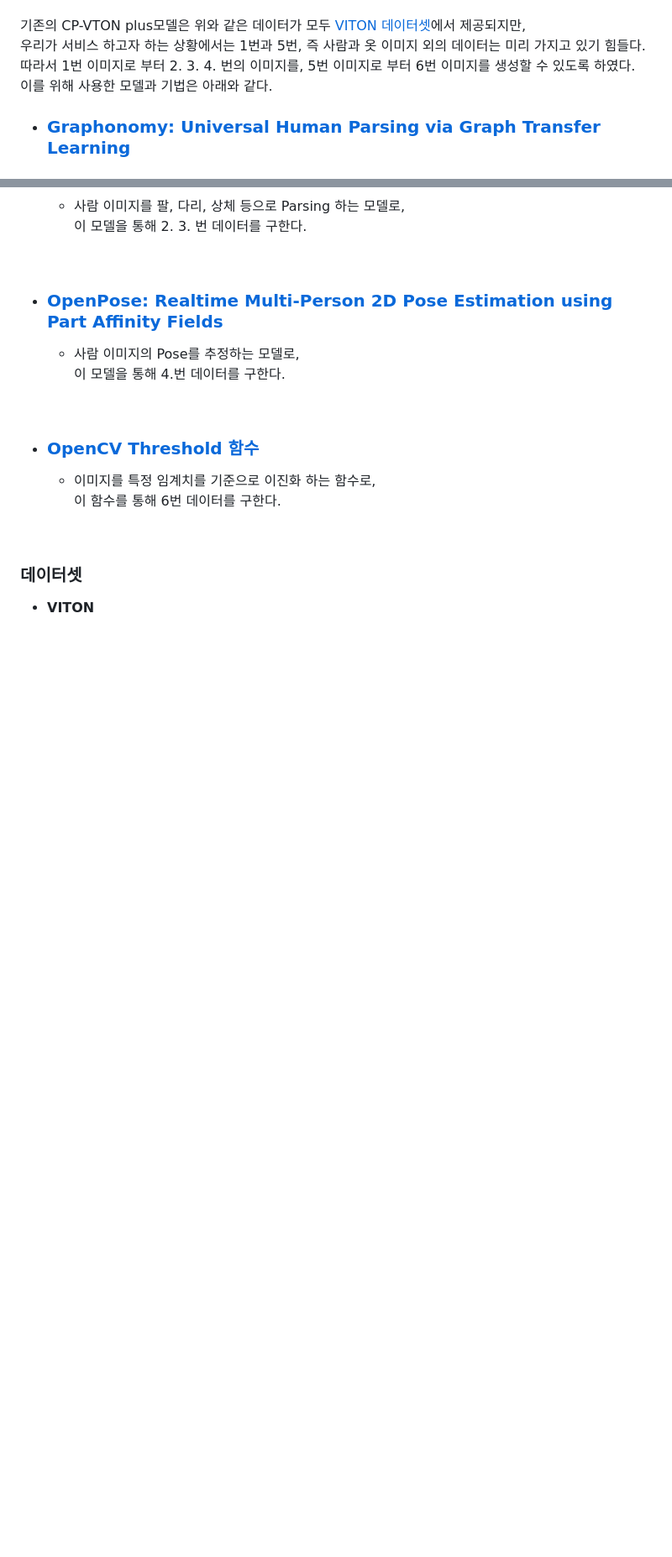
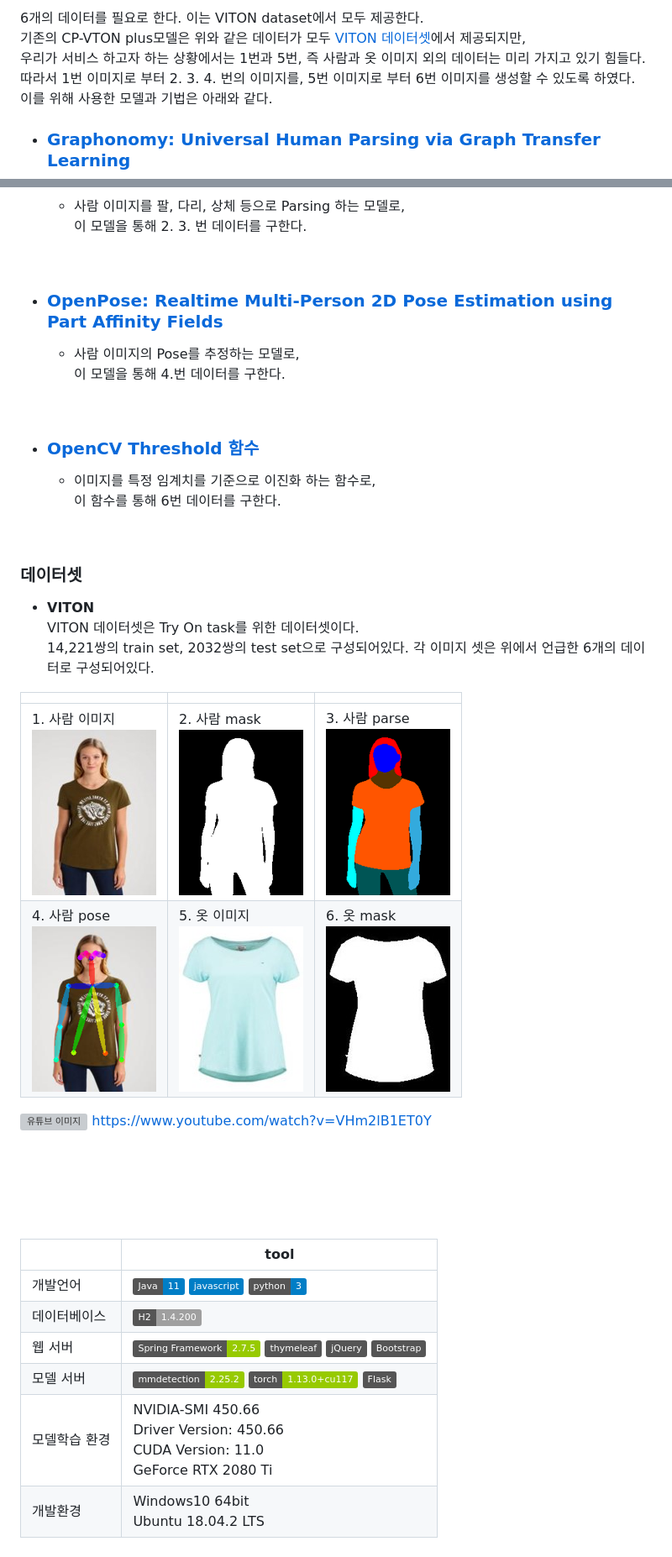
Before and after one commit to LeeJinSoo-BIN/Capstone-design---, a Markdown page: README.md, 2 parts joined by grey strips. Shown: that part at 84% size. GitHub-like rendering; pictures changed too: readme img/dress.jpg (added), readme img/dress_mask.jpg (added), readme img/human.jpg (added); badges without logos; blank space fills up the shorter version; grey boxes are pictures that could not be loaded.

Commit message:
md

```diff
--- a/README.md
+++ b/README.md
@@ -36,5 +32,6 @@
 
-    <br>
+
+6개의 데이터를 필요로 한다. 이는 VITON dataset에서 모두 제공한다.<br>
 기존의 CP-VTON plus모델은 위와 같은 데이터가 모두 [VITON 데이터셋](#데이터셋)에서 제공되지만,<br>
 우리가 서비스 하고자 하는 상황에서는 1번과 5번, 즉 사람과 옷 이미지 외의 데이터는 미리 가지고 있기 힘들다.<br>   따라서 1번 이미지로 부터 2. 3. 4. 번의 이미지를, 5번 이미지로 부터 6번 이미지를 생성할 수 있도록 하였다. <br>
 이를 위해 사용한 모델과 기법은 아래와 같다.<br>
@@ -59,4 +56,28 @@
 <br>
 
 ### 데이터셋
-- **VITON**
+- **VITON** <br>
+VITON 데이터셋은 Try On task를 위한 데이터셋이다.<br>
+14,221쌍의 train set, 2032쌍의 test set으로 구성되어있다.
+각 이미지 셋은 위에서 언급한 6개의 데이터로 구성되어있다.<br>
+
+||||
+|:---|:----|:----|
+|1. 사람 이미지<br><img src="readme img/human.jpg">|2. 사람 mask<br><img src="readme img/human_mask.png">|3. 사람 parse<br><img src="readme img/human_parse.png">|
+|4. 사람 pose<br><img src="readme img/human_pose.png">|5. 옷 이미지<br><img src="readme img/dress.jpg">|6. 옷 mask<br><img src="readme img/dress_mask.jpg">|
+
+
+
+[![유튜브 이미지](http://img.youtube.com/vi/VHm2lB1ET0Y/0.jpg)](https://youtu.be/VHm2lB1ET0Y)
+https://www.youtube.com/watch?v=VHm2lB1ET0Y
+
+<br><br><br><br>
+
+|| tool |
+| ------ | ------ |
+| 개발언어 | ![issue badge](https://img.shields.io/badge/Java-11-blue.svg) ![issue badge](https://img.shields.io/badge/javascript-blue.svg) ![issue badge](https://img.shields.io/badge/python-3-blue.svg) |
+| 데이터베이스 | ![issue badge](https://img.shields.io/badge/H2-1.4.200-lightgrey.svg) |
+| 웹 서버 | ![issue badge](https://img.shields.io/badge/Spring%20Framework-2.7.5-green.svg) ![issue badge](https://img.shields.io/badge/thymeleaf-gray.svg) ![issue badge](https://img.shields.io/badge/jQuery-gray.svg) ![issue badge](https://img.shields.io/badge/Bootstrap-gray.svg)  |
+| 모델 서버 | ![issue badge](https://img.shields.io/badge/mmdetection-2.25.2-green.svg) ![issue badge](https://img.shields.io/badge/torch-1.13.0+cu117-green.svg) ![issue badge](https://img.shields.io/badge/Flask-gray.svg)|
+| 모델학습 환경 | NVIDIA-SMI 450.66 <br> Driver Version: 450.66 <br> CUDA Version: 11.0 <br> GeForce RTX 2080 Ti |
+| 개발환경 | Windows10 64bit <br> Ubuntu 18.04.2 LTS |
```
Also changed, not shown: other parts of README.md (+4 -8 lines).
